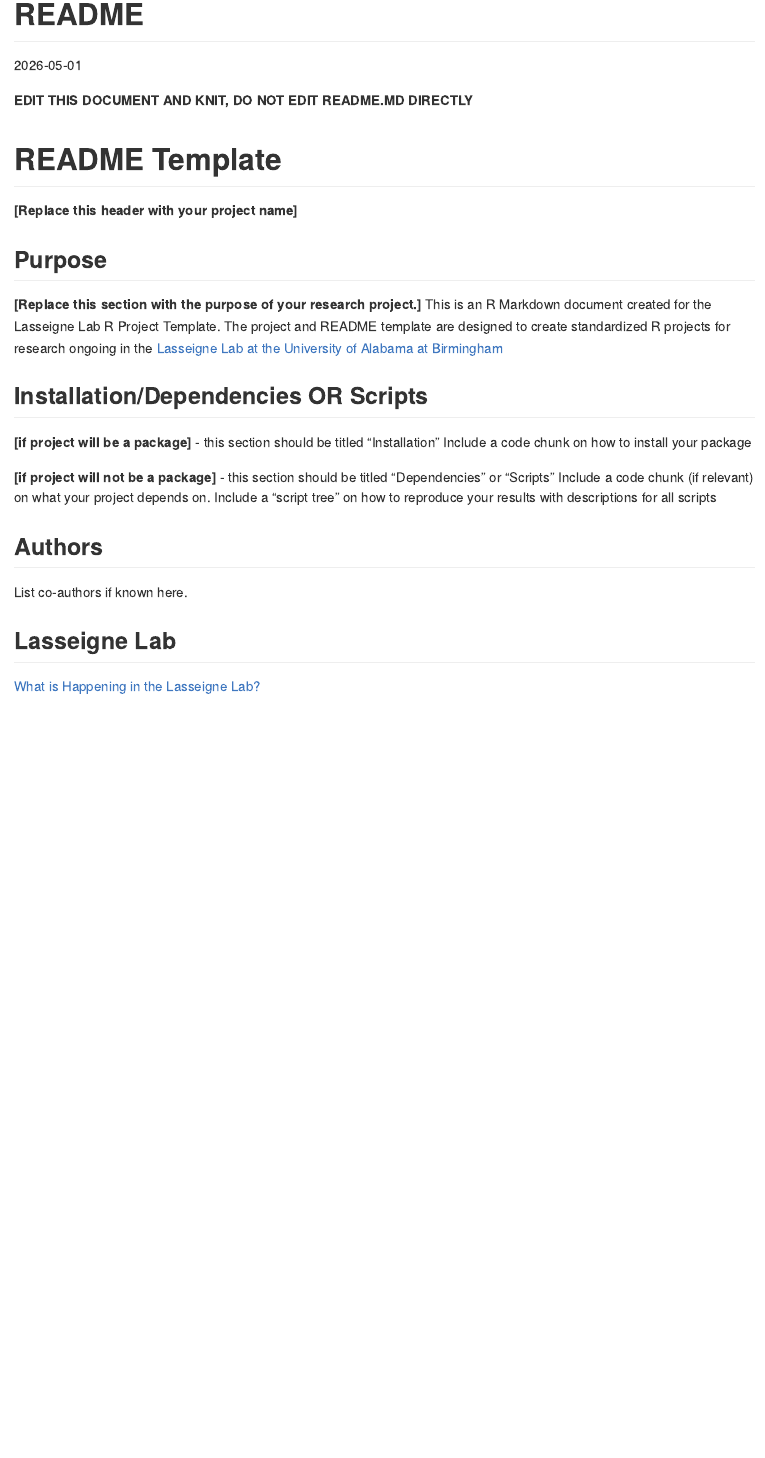
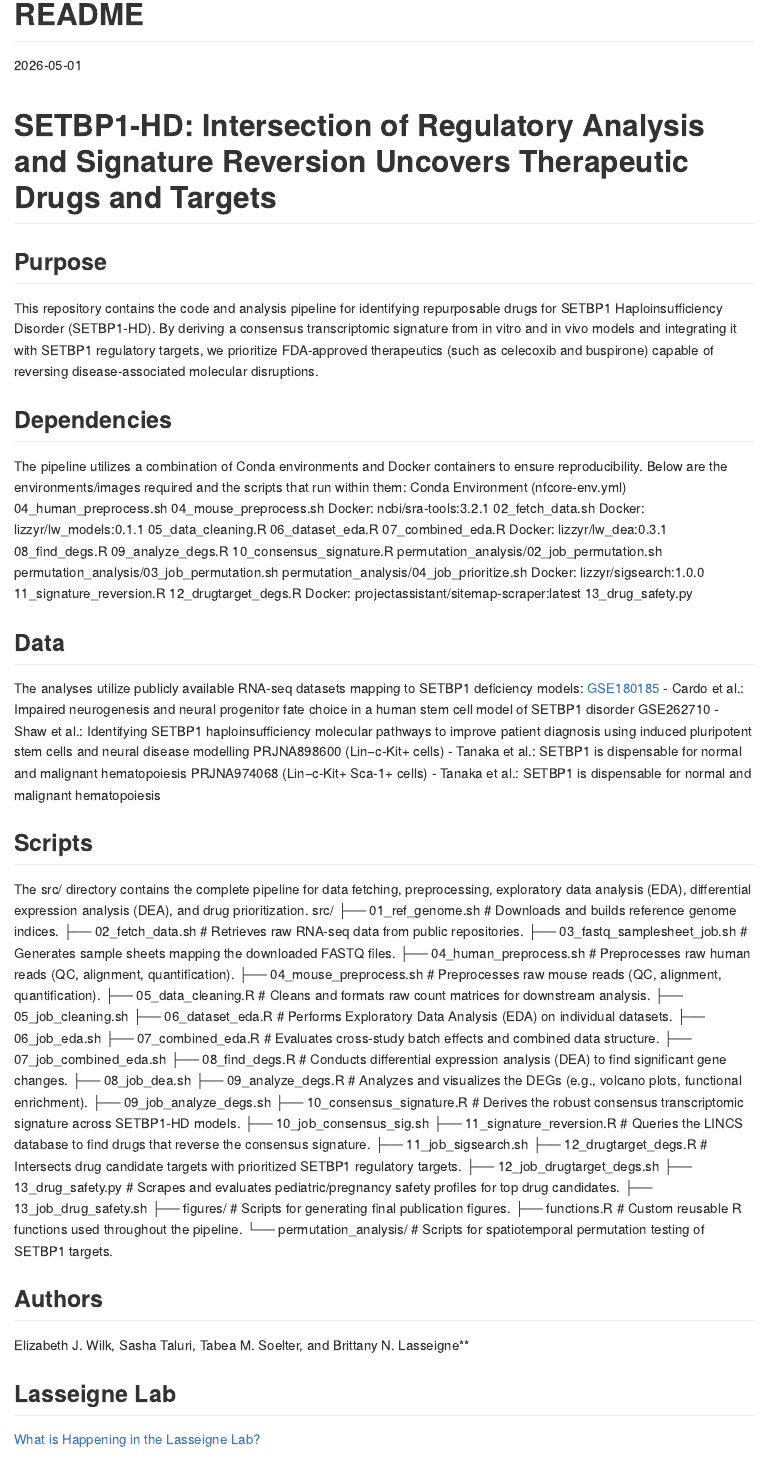
Before and after one commit to lasseignelab/setbp1_hd, an R Markdown document (README.Rmd): the page in a window 1100 px wide, from its top. Rendered offline with R 4.5, knitr and Pandoc, with nearby package versions.

Commit message:
update readme content with overview, dependencies, scripts, data, etc

````diff
--- a/README.Rmd
+++ b/README.Rmd
@@ -9,28 +9,74 @@ date: "`r Sys.Date()`"
 knitr::opts_chunk$set(echo = TRUE)
 ```
 
-**EDIT THIS DOCUMENT AND KNIT, DO NOT EDIT README.MD DIRECTLY**
+# SETBP1-HD: Intersection of Regulatory Analysis and Signature Reversion Uncovers Therapeutic Drugs and Targets
+## Purpose
+This repository contains the code and analysis pipeline for identifying repurposable drugs for SETBP1 Haploinsufficiency Disorder (SETBP1-HD). By deriving a consensus transcriptomic signature from in vitro and in vivo models and integrating it with SETBP1 regulatory targets, we prioritize FDA-approved therapeutics (such as celecoxib and buspirone) capable of reversing disease-associated molecular disruptions.
 
-# README Template
-**[Replace this header with your project name]**
+## Dependencies
+The pipeline utilizes a combination of Conda environments and Docker containers to ensure reproducibility. Below are the environments/images required and the scripts that run within them:
+Conda Environment (nfcore-env.yml)
+04_human_preprocess.sh
+04_mouse_preprocess.sh
+Docker: ncbi/sra-tools:3.2.1
+02_fetch_data.sh
+Docker: lizzyr/lw_models:0.1.1
+05_data_cleaning.R
+06_dataset_eda.R
+07_combined_eda.R
+Docker: lizzyr/lw_dea:0.3.1
+08_find_degs.R
+09_analyze_degs.R
+10_consensus_signature.R
+permutation_analysis/02_job_permutation.sh
+permutation_analysis/03_job_permutation.sh
+permutation_analysis/04_job_prioritize.sh
+Docker: lizzyr/sigsearch:1.0.0
+11_signature_reversion.R
+12_drugtarget_degs.R
+Docker: projectassistant/sitemap-scraper:latest
+13_drug_safety.py
 
-## Purpose
+## Data
+The analyses utilize publicly available RNA-seq datasets mapping to SETBP1 deficiency models:
+[GSE180185](https://www.ncbi.nlm.nih.gov/geo/query/acc.cgi?acc=GSE180185) - Cardo et al.: Impaired neurogenesis and neural progenitor fate choice in a human stem cell model of SETBP1 disorder
+GSE262710 - Shaw et al.: Identifying SETBP1 haploinsufficiency molecular pathways to improve patient diagnosis using induced pluripotent stem cells and neural disease modelling
+PRJNA898600 (Lin−c-Kit+ cells) - Tanaka et al.: SETBP1 is dispensable for normal and malignant hematopoiesis
+PRJNA974068 (Lin−c-Kit+ Sca-1+ cells) - Tanaka et al.: SETBP1 is dispensable for normal and malignant hematopoiesis
 
-**[Replace this section with the purpose of your research project.]**
-This is an R Markdown document created for the Lasseigne Lab R Project Template. The project and README template are designed to create standardized R projects for research ongoing in the [Lasseigne Lab at the University of Alabama at Birmingham](https://www.lasseigne.org/)
-
-
-## Installation/Dependencies OR Scripts
-
-**[if project will be a package]** - this section should be titled "Installation"
-Include a code chunk on how to install your package
-
-**[if project will not be a package]** - this section should be titled "Dependencies" or "Scripts"
-Include a code chunk (if relevant) on what your project depends on. Include a "script tree" on how to reproduce your results with descriptions for all scripts
+## Scripts
+The src/ directory contains the complete pipeline for data fetching, preprocessing, exploratory data analysis (EDA), differential expression analysis (DEA), and drug prioritization.
+src/
+├── 01_ref_genome.sh                # Downloads and builds reference genome indices.
+├── 02_fetch_data.sh                # Retrieves raw RNA-seq data from public repositories.
+├── 03_fastq_samplesheet_job.sh     # Generates sample sheets mapping the downloaded FASTQ files.
+├── 04_human_preprocess.sh          # Preprocesses raw human reads (QC, alignment, quantification).
+├── 04_mouse_preprocess.sh          # Preprocesses raw mouse reads (QC, alignment, quantification).
+├── 05_data_cleaning.R              # Cleans and formats raw count matrices for downstream analysis.
+├── 05_job_cleaning.sh
+├── 06_dataset_eda.R                # Performs Exploratory Data Analysis (EDA) on individual datasets.
+├── 06_job_eda.sh
+├── 07_combined_eda.R               # Evaluates cross-study batch effects and combined data structure.
+├── 07_job_combined_eda.sh
+├── 08_find_degs.R                  # Conducts differential expression analysis (DEA) to find significant gene changes.
+├── 08_job_dea.sh
+├── 09_analyze_degs.R               # Analyzes and visualizes the DEGs (e.g., volcano plots, functional enrichment).
+├── 09_job_analyze_degs.sh
+├── 10_consensus_signature.R        # Derives the robust consensus transcriptomic signature across SETBP1-HD models.
+├── 10_job_consensus_sig.sh
+├── 11_signature_reversion.R        # Queries the LINCS database to find drugs that reverse the consensus signature.
+├── 11_job_sigsearch.sh
+├── 12_drugtarget_degs.R            # Intersects drug candidate targets with prioritized SETBP1 regulatory targets.
+├── 12_job_drugtarget_degs.sh
+├── 13_drug_safety.py               # Scrapes and evaluates pediatric/pregnancy safety profiles for top drug candidates.
+├── 13_job_drug_safety.sh
+├── figures/                        # Scripts for generating final publication figures.
+├── functions.R                     # Custom reusable R functions used throughout the pipeline.
+└── permutation_analysis/           # Scripts for spatiotemporal permutation testing of SETBP1 targets.
 
 ## Authors
 
-List co-authors if known here.
+Elizabeth J. Wilk, Sasha Taluri, Tabea M. Soelter, and Brittany N. Lasseigne**
 
 ## Lasseigne Lab
 
````
Also changed, not shown: README.Rmd (4 more changed lines).
